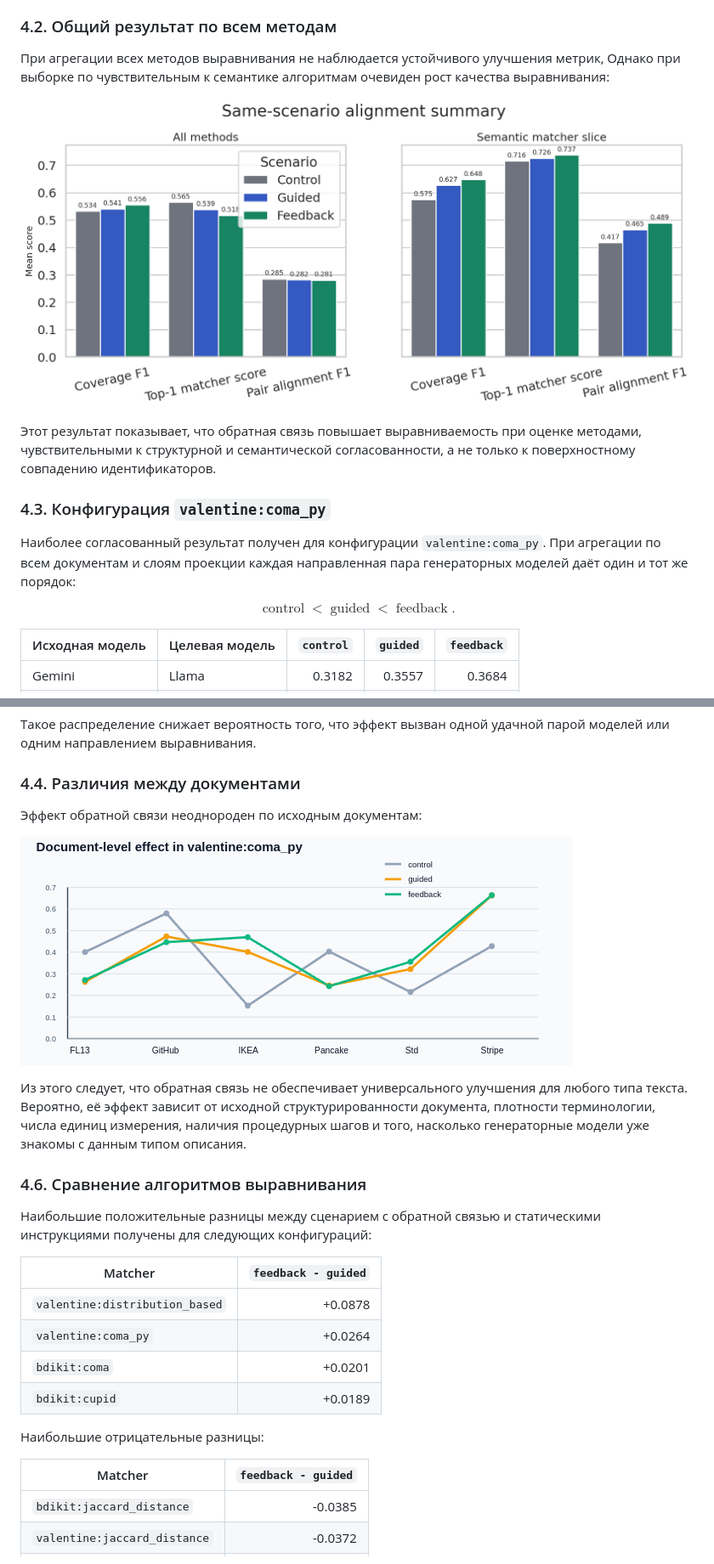
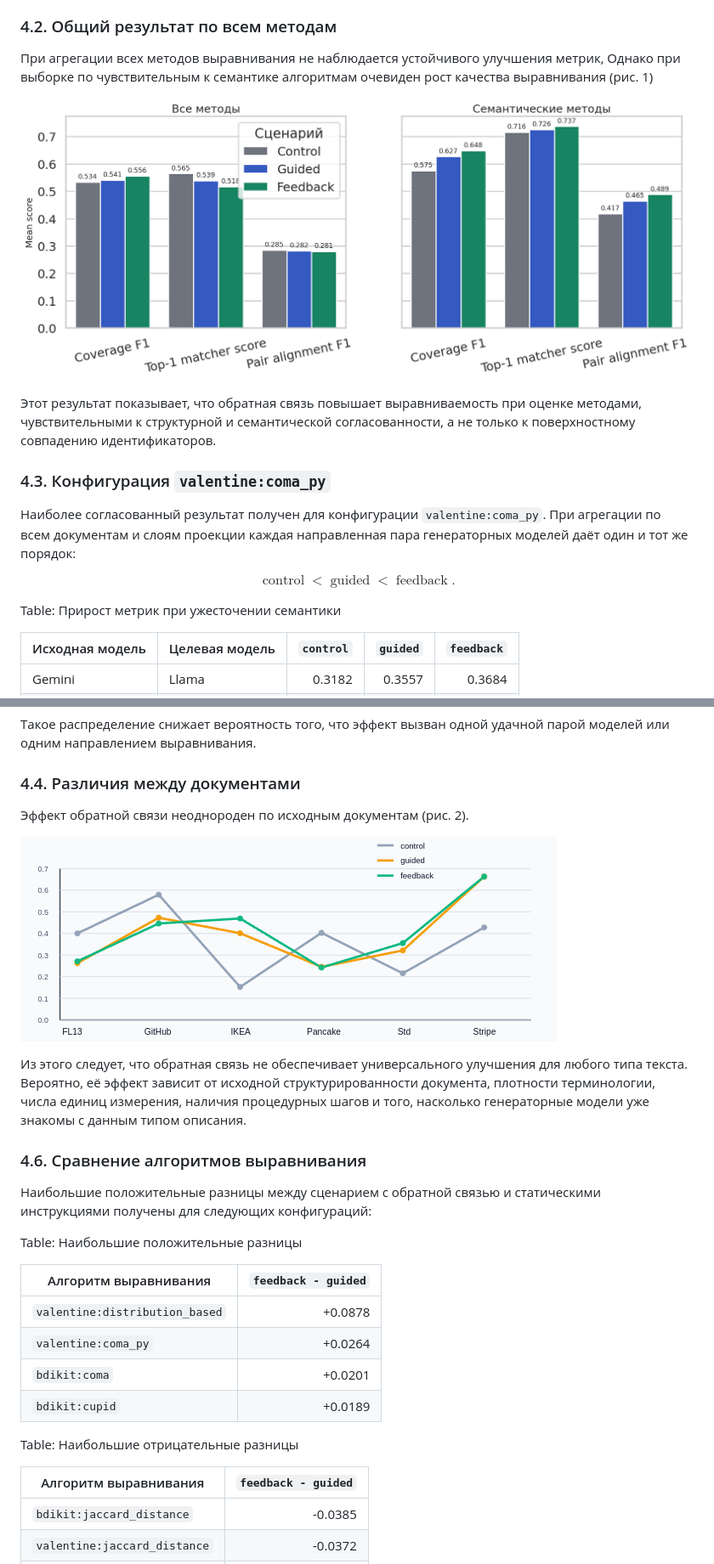
Before and after one commit to bearpro/papers, a Markdown page: Статья nlp linter/paper.md, 2 parts joined by grey strips. Shown: that part at 85% size. Drawn GitHub-style; pictures changed too: Статья nlp linter/assets/all-vs-structured.png, Статья nlp linter/assets/document-effect-coma.png.

```diff
--- a/Статья nlp linter/paper.md
+++ b/Статья nlp linter/paper.md
@@ -121,5 +154,5 @@ $$
 
 ### 4.2. Общий результат по всем методам
 
-При агрегации всех методов выравнивания не наблюдается устойчивого улучшения метрик, Однако при выборке по чувствительным к семантике алгоритмам очевиден рост качества выравнивания:
+При агрегации всех методов выравнивания не наблюдается устойчивого улучшения метрик, Однако при выборке по чувствительным к семантике алгоритмам очевиден рост качества выравнивания (рис. 1)
 
@@ -134,6 +167,8 @@ $$
 $$
 \operatorname{control} < \operatorname{guided} < \operatorname{feedback}.
 $$
+
+Table: Прирост метрик при ужесточении семантики
 
 | Исходная модель | Целевая модель | `control` | `guided` | `feedback` |
 |---|---|---:|---:|---:|
@@ -148,9 +183,9 @@ $$
 
 ### 4.4. Различия между документами
 
-Эффект обратной связи неоднороден по исходным документам:
+Эффект обратной связи неоднороден по исходным документам (рис. 2).
 
-![Неоднородность эффекта по документам для `valentine:coma_py`. Аббревиатуры на оси X сокращают длинные имена документов, но сохраняют их порядок из таблицы.](assets/document-effect-coma.png)
+![Неоднородность эффекта по разным документам](assets/document-effect-coma.png)
 
 Из этого следует, что обратная связь не обеспечивает универсального улучшения для любого типа текста. Вероятно, её эффект зависит от исходной структурированности документа, плотности терминологии, числа единиц измерения, наличия процедурных шагов и того, насколько генераторные модели уже знакомы с данным типом описания.
 
@@ -158,16 +193,18 @@ $$
 
 Наибольшие положительные разницы между сценарием с обратной связью и статическими инструкциями получены для следующих конфигураций:
 
-| Matcher | `feedback - guided` |
+Table: Наибольшие положительные разницы
+
+| Алгоритм выравнивания | `feedback - guided` |
 |---|---:|
 | `valentine:distribution_based` | +0.0878 |
 | `valentine:coma_py` | +0.0264 |
 | `bdikit:coma` | +0.0201 |
 | `bdikit:cupid` | +0.0189 |
 
-Наибольшие отрицательные разницы:
+Table: Наибольшие отрицательные разницы
 
-| Matcher | `feedback - guided` |
+| Алгоритм выравнивания | `feedback - guided` |
 |---|---:|
 | `bdikit:jaccard_distance` | -0.0385 |
 | `valentine:jaccard_distance` | -0.0372 |
```
Also changed, not shown: other parts of Статья nlp linter/paper.md (+42 -13 lines), Статья nlp linter/assets/method-sensitivity.png (deleted), 5 other files.
